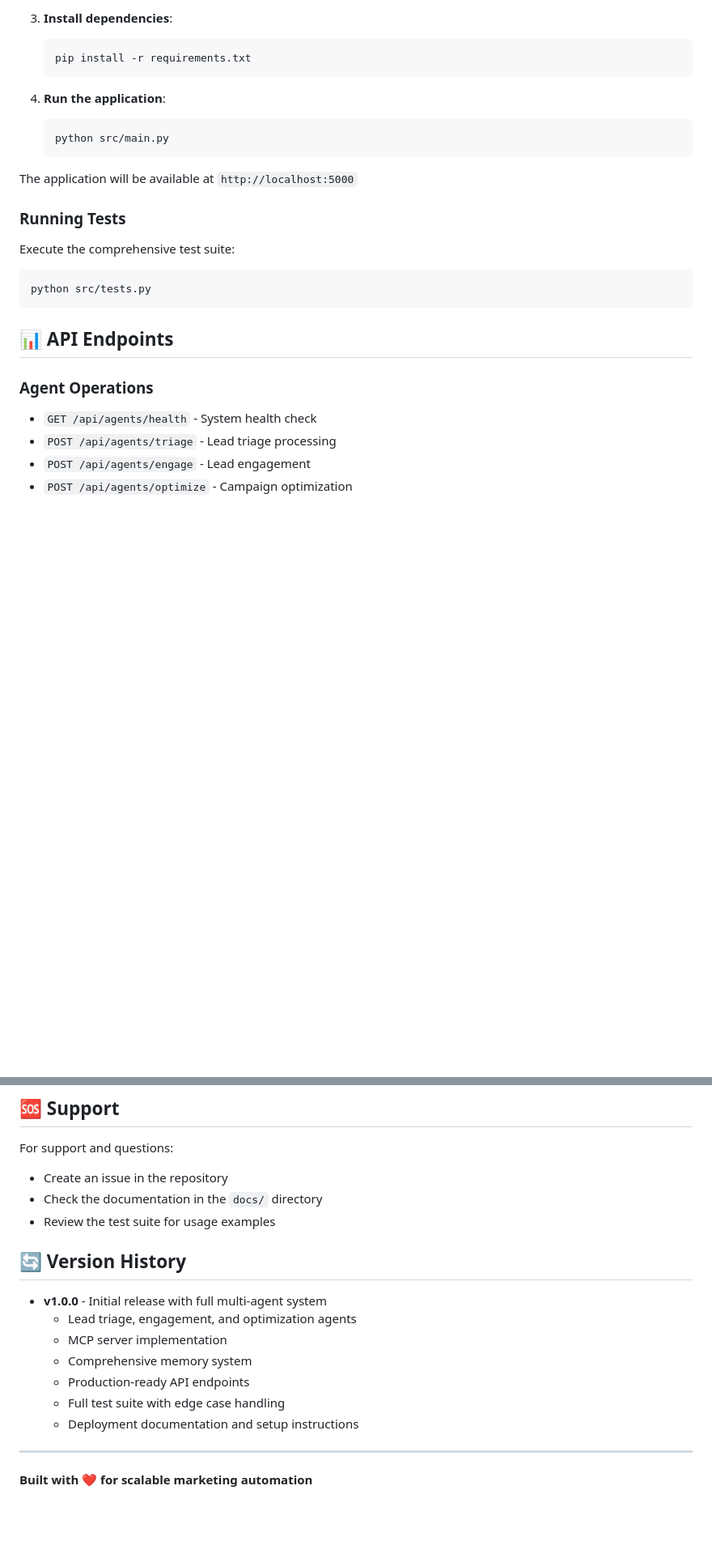
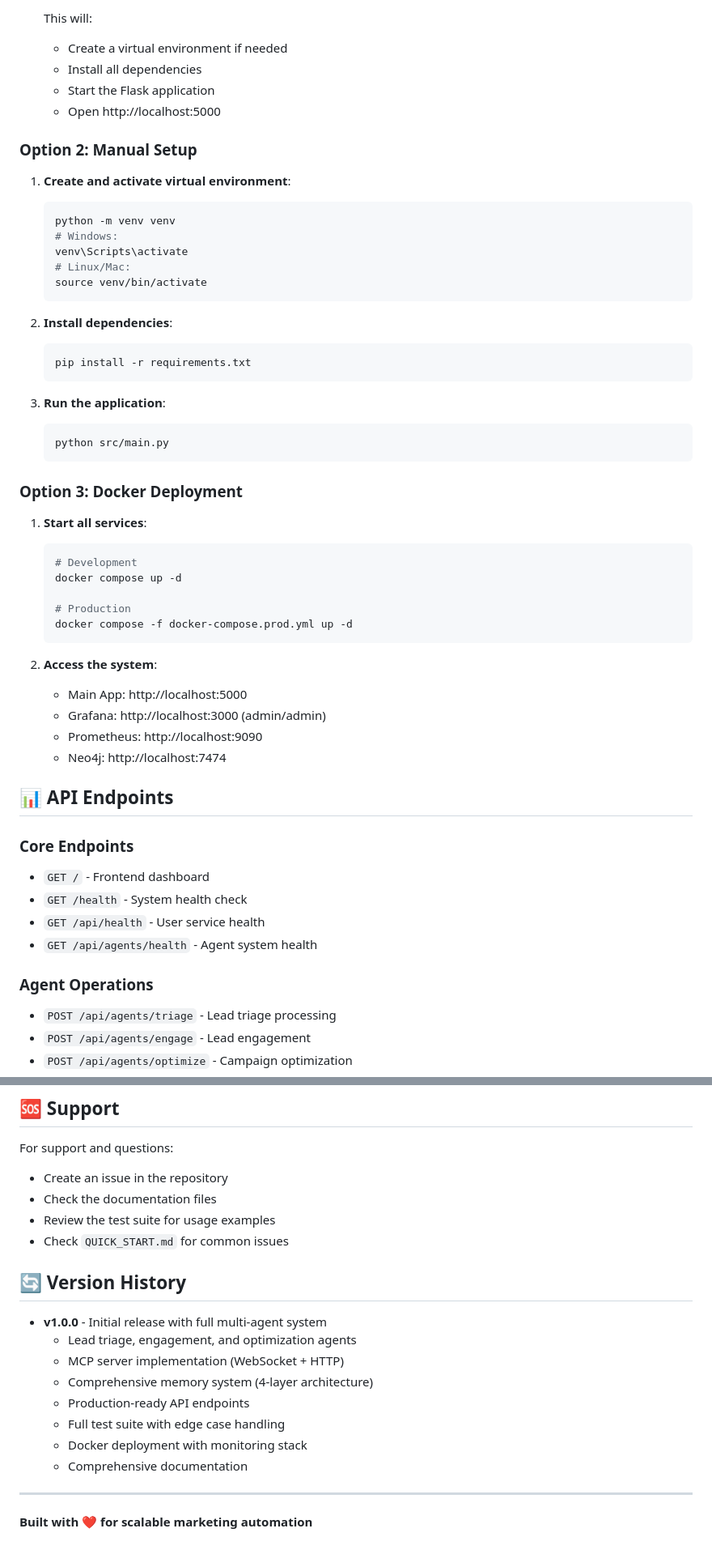
Before and after one commit to Sampath2439/PurpleMerit, a Markdown page: README.md, 2 parts joined by grey strips. Shown at 81% size. GitHub-like rendering; blank space fills up the shorter version.

````diff
--- a/README.md
+++ b/README.md
@@ -98,28 +125,58 @@ multi_agent_marketing_system/
    ```
 
-3. **Install dependencies**:
+   This will:
+   - Create a virtual environment if needed
+   - Install all dependencies
+   - Start the Flask application
+   - Open http://localhost:5000
+
+### Option 2: Manual Setup
+
+1. **Create and activate virtual environment**:
+   ```bash
+   python -m venv venv
+   # Windows:
+   venv\Scripts\activate
+   # Linux/Mac:
+   source venv/bin/activate
+   ```
+
+2. **Install dependencies**:
    ```bash
    pip install -r requirements.txt
    ```
 
-4. **Run the application**:
+3. **Run the application**:
    ```bash
    python src/main.py
    ```
 
-The application will be available at `http://localhost:5000`
+### Option 3: Docker Deployment
 
-### Running Tests
+1. **Start all services**:
+   ```bash
+   # Development
+   docker compose up -d
 
-Execute the comprehensive test suite:
-```bash
-python src/tests.py
-```
+   # Production
+   docker compose -f docker-compose.prod.yml up -d
+   ```
+
+2. **Access the system**:
+   - Main App: http://localhost:5000
+   - Grafana: http://localhost:3000 (admin/admin)
+   - Prometheus: http://localhost:9090
+   - Neo4j: http://localhost:7474
 
 ## 📊 API Endpoints
 
+### Core Endpoints
+- `GET /` - Frontend dashboard
+- `GET /health` - System health check
+- `GET /api/health` - User service health
+- `GET /api/agents/health` - Agent system health
+
 ### Agent Operations
-- `GET /api/agents/health` - System health check
 - `POST /api/agents/triage` - Lead triage processing
 - `POST /api/agents/engage` - Lead engagement
 - `POST /api/agents/optimize` - Campaign optimization
@@ -246,18 +312,20 @@ This project is licensed under the MIT License - see the LICENSE file for detail
 
 For support and questions:
 - Create an issue in the repository
-- Check the documentation in the `docs/` directory
+- Check the documentation files
 - Review the test suite for usage examples
+- Check `QUICK_START.md` for common issues
 
 ## 🔄 Version History
 
 - **v1.0.0** - Initial release with full multi-agent system
   - Lead triage, engagement, and optimization agents
-  - MCP server implementation
-  - Comprehensive memory system
+  - MCP server implementation (WebSocket + HTTP)
+  - Comprehensive memory system (4-layer architecture)
   - Production-ready API endpoints
   - Full test suite with edge case handling
-  - Deployment documentation and setup instructions
+  - Docker deployment with monitoring stack
+  - Comprehensive documentation
 
 ---
 
````
Also changed, not shown: other parts of README.md (+89 -53 lines).
